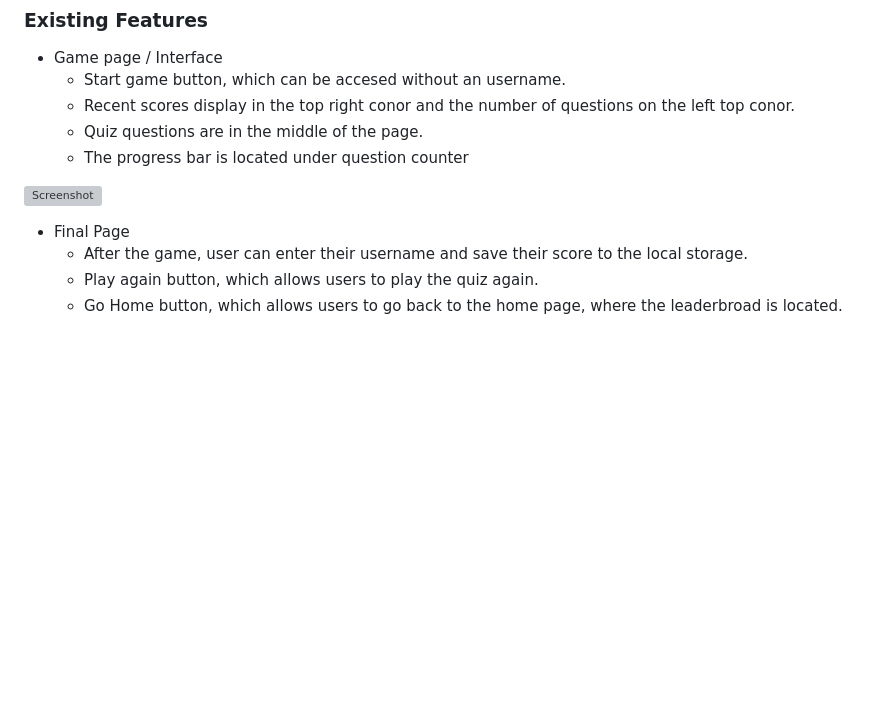
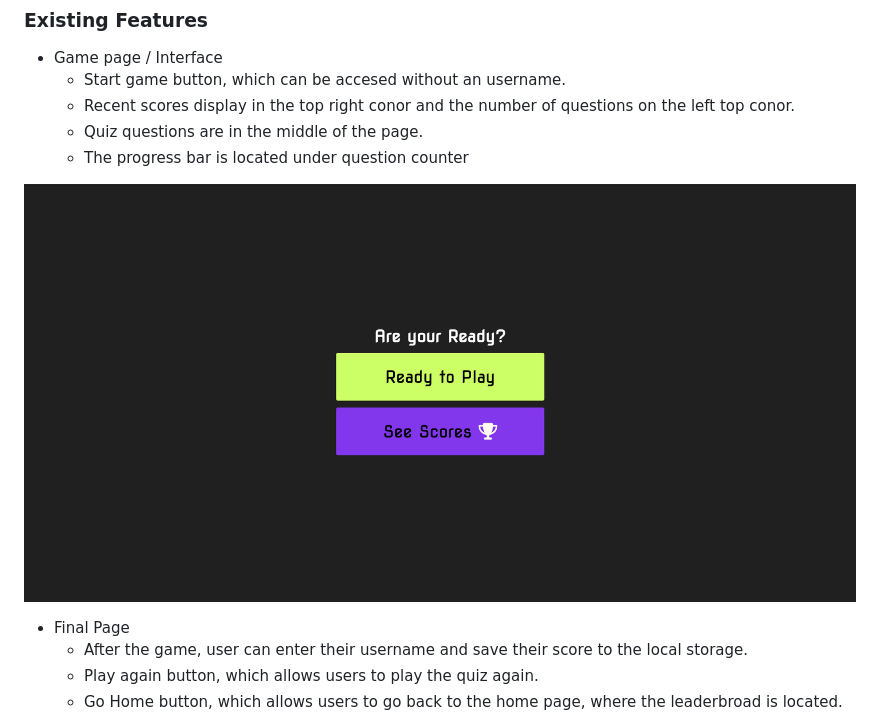
Before and after one commit to neaqx/thegamemaster, a Markdown page: README.md, the part around the change printed below. GitHub-like rendering; blank space fills up the shorter version; grey boxes are pictures that could not be loaded.

Commit message:
This commit update README.md

```diff
--- a/README.md
+++ b/README.md
@@ -71,7 +71,7 @@ Game Master elevates the joy of learning with an interactive and enlightening ge
     * Quiz questions are in the middle of the page.
     * The progress bar is located under question counter
 
-![Screenshot](ass)
+![Landigpage](/assets/images/landigpage.png)
 
 * Final Page
     * After the game, user can enter their username and save their score to the local storage.
```
Also changed, not shown: other parts of README.md (+1 -1 lines).
